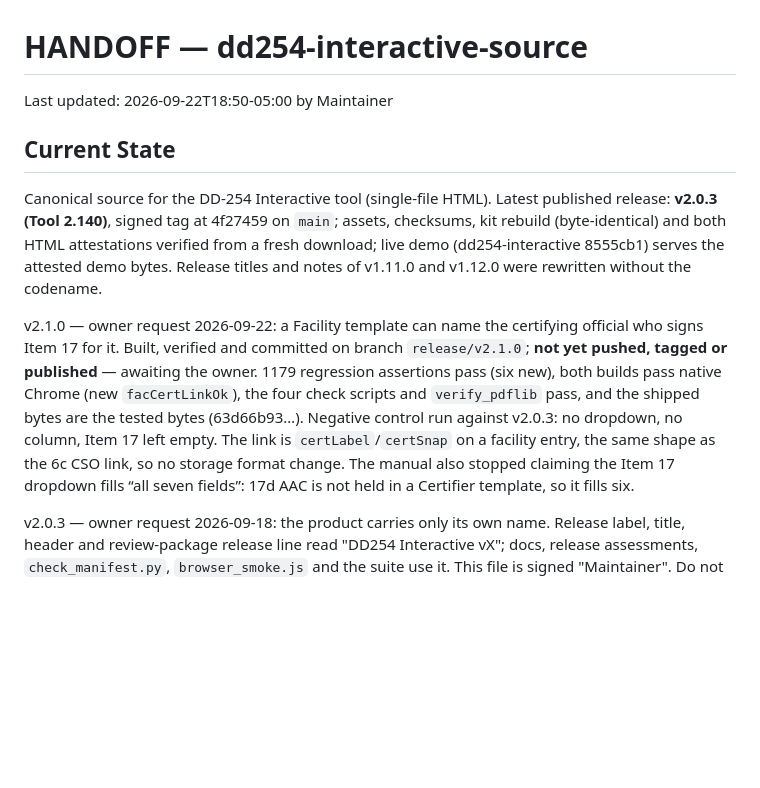
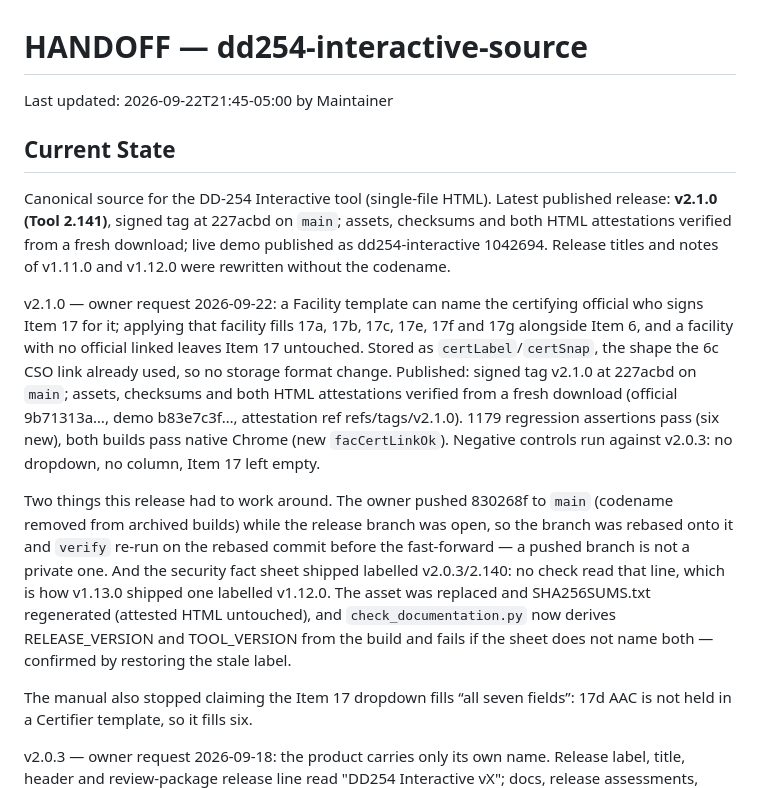
Before and after one commit to adamsdarin/dd254-interactive-source, a Markdown page: HANDOFF.md, the part around the change. GitHub-like rendering; blank space fills up the shorter version.

Commit message:
Record v2.1.0 publication in handoff

```diff
--- a/HANDOFF.md
+++ b/HANDOFF.md
@@ -1,23 +1,36 @@
 # HANDOFF — dd254-interactive-source
 
-Last updated: 2026-09-22T18:50-05:00 by Maintainer
+Last updated: 2026-09-22T21:45-05:00 by Maintainer
 
 ## Current State
 
 Canonical source for the DD-254 Interactive tool (single-file HTML). Latest
-published release: **v2.0.3 (Tool 2.140)**, signed tag at 4f27459 on `main`; assets,
-checksums, kit rebuild (byte-identical) and both HTML attestations verified from a
-fresh download; live demo (dd254-interactive 8555cb1) serves the attested demo bytes.
+published release: **v2.1.0 (Tool 2.141)**, signed tag at 227acbd on `main`; assets,
+checksums and both HTML attestations verified from a fresh download; live demo
+published as dd254-interactive 1042694.
 Release titles and notes of v1.11.0 and v1.12.0 were rewritten without the codename.
 
 v2.1.0 — owner request 2026-09-22: a Facility template can name the certifying
-official who signs Item 17 for it. Built, verified and committed on branch
-`release/v2.1.0`; **not yet pushed, tagged or published** — awaiting the owner.
-1179 regression assertions pass (six new), both builds pass native Chrome (new
-`facCertLinkOk`), the four check scripts and `verify_pdflib` pass, and the shipped
-bytes are the tested bytes (63d66b93…). Negative control run against v2.0.3: no
-dropdown, no column, Item 17 left empty. The link is `certLabel`/`certSnap` on a
-facility entry, the same shape as the 6c CSO link, so no storage format change.
+official who signs Item 17 for it; applying that facility fills 17a, 17b, 17c,
+17e, 17f and 17g alongside Item 6, and a facility with no official linked leaves
+Item 17 untouched. Stored as `certLabel`/`certSnap`, the shape the 6c CSO link
+already used, so no storage format change. Published: signed tag v2.1.0 at
+227acbd on `main`; assets, checksums and both HTML attestations verified from a
+fresh download (official 9b71313a…, demo b83e7c3f…, attestation ref
+refs/tags/v2.1.0). 1179 regression assertions pass (six new), both builds pass
+native Chrome (new `facCertLinkOk`). Negative controls run against v2.0.3: no
+dropdown, no column, Item 17 left empty.
+
+Two things this release had to work around. The owner pushed 830268f to `main`
+(codename removed from archived builds) while the release branch was open, so
+the branch was rebased onto it and `verify` re-run on the rebased commit before
+the fast-forward — a pushed branch is not a private one. And the security fact
+sheet shipped labelled v2.0.3/2.140: no check read that line, which is how
+v1.13.0 shipped one labelled v1.12.0. The asset was replaced and SHA256SUMS.txt
+regenerated (attested HTML untouched), and `check_documentation.py` now derives
+RELEASE_VERSION and TOOL_VERSION from the build and fails if the sheet does not
+name both — confirmed by restoring the stale label.
+
 The manual also stopped claiming the Item 17 dropdown fills “all seven fields”:
 17d AAC is not held in a Certifier template, so it fills six.
 
```
